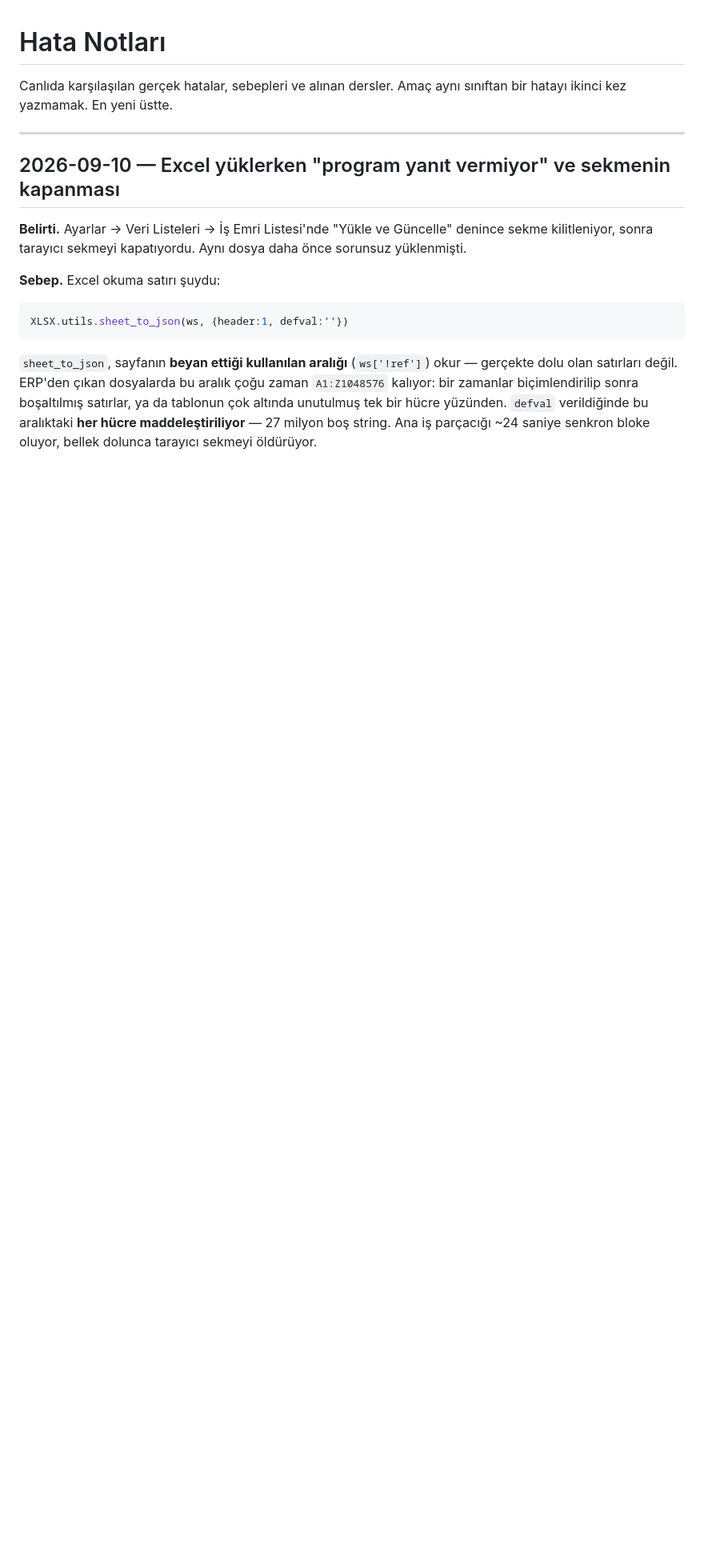
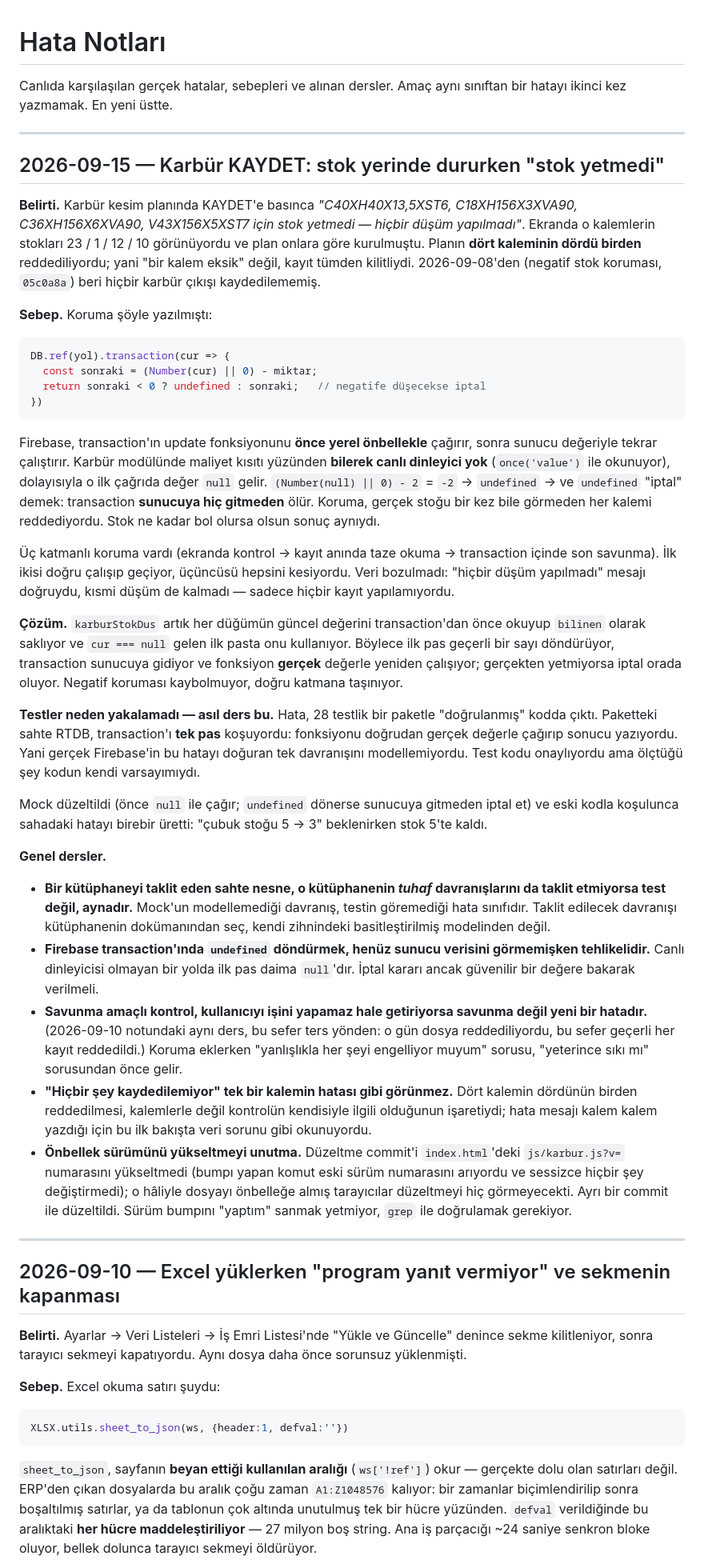
Before and after one commit to ezel-kaliphane/kalip-rota, a Markdown page: HATA_NOTLARI.md, the part around the change. Shown at 80% size. Rendered like a GitHub page; blank space fills up the shorter version.

Commit message:
HATA_NOTLARI: karbür KAYDET kilidi (Firebase transaction'ın null ilk pası)
2026-09-15 hatası eklendi. Asıl ders test tarafında: 28 testlik paket bu hatayı
kaçırdı, çünkü sahte RTDB transaction'ı tek pas koşuyordu ve gerçek Firebase'in
hatayı doğuran davranışını (fonksiyonu önce yerel önbellekle çağırma) hiç
modellemiyordu. Test onaylıyordu ama ölçtüğü şey kodun kendi varsayımıydı.

Co-Authored-By: Claude Opus 5 <noreply@anthropic.com>

````diff
--- a/HATA_NOTLARI.md
+++ b/HATA_NOTLARI.md
@@ -4,6 +4,74 @@ Canlıda karşılaşılan gerçek hatalar, sebepleri ve alınan dersler. Amaç a
 hatayı ikinci kez yazmamak. En yeni üstte.
 
 ---
+
+## 2026-09-15 — Karbür KAYDET: stok yerinde dururken "stok yetmedi"
+
+**Belirti.** Karbür kesim planında KAYDET'e basınca *"C40XH40X13,5XST6, C18XH156X3XVA90,
+C36XH156X6XVA90, V43X156X5XST7 için stok yetmedi — hiçbir düşüm yapılmadı"*. Ekranda o
+kalemlerin stokları 23 / 1 / 12 / 10 görünüyordu ve plan onlara göre kurulmuştu. Planın
+**dört kaleminin dördü birden** reddediliyordu; yani "bir kalem eksik" değil, kayıt tümden
+kilitliydi. 2026-09-08'den (negatif stok koruması, `05c0a8a`) beri hiçbir karbür çıkışı
+kaydedilememiş.
+
+**Sebep.** Koruma şöyle yazılmıştı:
+
+```js
+DB.ref(yol).transaction(cur => {
+  const sonraki = (Number(cur) || 0) - miktar;
+  return sonraki < 0 ? undefined : sonraki;   // negatife düşecekse iptal
+})
+```
+
+Firebase, transaction'ın update fonksiyonunu **önce yerel önbellekle** çağırır, sonra sunucu
+değeriyle tekrar çalıştırır. Karbür modülünde maliyet kısıtı yüzünden **bilerek canlı dinleyici
+yok** (`once('value')` ile okunuyor), dolayısıyla o ilk çağrıda değer `null` gelir.
+`(Number(null) || 0) - 2` = `-2` → `undefined` → ve `undefined` "iptal" demek: transaction
+**sunucuya hiç gitmeden** ölür. Koruma, gerçek stoğu bir kez bile görmeden her kalemi
+reddediyordu. Stok ne kadar bol olursa olsun sonuç aynıydı.
+
+Üç katmanlı koruma vardı (ekranda kontrol → kayıt anında taze okuma → transaction içinde son
+savunma). İlk ikisi doğru çalışıp geçiyor, üçüncüsü hepsini kesiyordu. Veri bozulmadı: "hiçbir
+düşüm yapılmadı" mesajı doğruydu, kısmi düşüm de kalmadı — sadece hiçbir kayıt yapılamıyordu.
+
+**Çözüm.** `karburStokDus` artık her düğümün güncel değerini transaction'dan önce okuyup
+`bilinen` olarak saklıyor ve `cur === null` gelen ilk pasta onu kullanıyor. Böylece ilk pas
+geçerli bir sayı döndürüyor, transaction sunucuya gidiyor ve fonksiyon **gerçek** değerle
+yeniden çalışıyor; gerçekten yetmiyorsa iptal orada oluyor. Negatif koruması kaybolmuyor, doğru
+katmana taşınıyor.
+
+**Testler neden yakalamadı — asıl ders bu.** Hata, 28 testlik bir paketle "doğrulanmış" kodda
+çıktı. Paketteki sahte RTDB, transaction'ı **tek pas** koşuyordu: fonksiyonu doğrudan gerçek
+değerle çağırıp sonucu yazıyordu. Yani gerçek Firebase'in bu hatayı doğuran tek davranışını
+modellemiyordu. Test kodu onaylıyordu ama ölçtüğü şey kodun kendi varsayımıydı.
+
+Mock düzeltildi (önce `null` ile çağır; `undefined` dönerse sunucuya gitmeden iptal et) ve eski
+kodla koşulunca sahadaki hatayı birebir üretti: "çubuk stoğu 5 → 3" beklenirken stok 5'te kaldı.
+
+**Genel dersler.**
+
+- **Bir kütüphaneyi taklit eden sahte nesne, o kütüphanenin *tuhaf* davranışlarını da taklit
+  etmiyorsa test değil, aynadır.** Mock'un modellemediği davranış, testin göremediği hata
+  sınıfıdır. Taklit edilecek davranışı kütüphanenin dokümanından seç, kendi zihnindeki
+  basitleştirilmiş modelinden değil.
+- **Firebase transaction'ında `undefined` döndürmek, henüz sunucu verisini görmemişken
+  tehlikelidir.** Canlı dinleyicisi olmayan bir yolda ilk pas daima `null`'dır. İptal kararı
+  ancak güvenilir bir değere bakarak verilmeli.
+- **Savunma amaçlı kontrol, kullanıcıyı işini yapamaz hale getiriyorsa savunma değil yeni bir
+  hatadır.** (2026-09-10 notundaki aynı ders, bu sefer ters yönden: o gün dosya reddediliyordu,
+  bu sefer geçerli her kayıt reddedildi.) Koruma eklerken "yanlışlıkla her şeyi engelliyor
+  muyum" sorusu, "yeterince sıkı mı" sorusundan önce gelir.
+- **"Hiçbir şey kaydedilemiyor" tek bir kalemin hatası gibi görünmez.** Dört kalemin dördünün
+  birden reddedilmesi, kalemlerle değil kontrolün kendisiyle ilgili olduğunun işaretiydi;
+  hata mesajı kalem kalem yazdığı için bu ilk bakışta veri sorunu gibi okunuyordu.
+- **Önbellek sürümünü yükseltmeyi unutma.** Düzeltme commit'i `index.html`'deki
+  `js/karbur.js?v=` numarasını yükseltmedi (bumpı yapan komut eski sürüm numarasını arıyordu ve
+  sessizce hiçbir şey değiştirmedi); o hâliyle dosyayı önbelleğe almış tarayıcılar düzeltmeyi
+  hiç görmeyecekti. Ayrı bir commit ile düzeltildi. Sürüm bumpını "yaptım" sanmak yetmiyor,
+  `grep` ile doğrulamak gerekiyor.
+
+---
+
 
 ## 2026-09-10 — Excel yüklerken "program yanıt vermiyor" ve sekmenin kapanması
 
````
